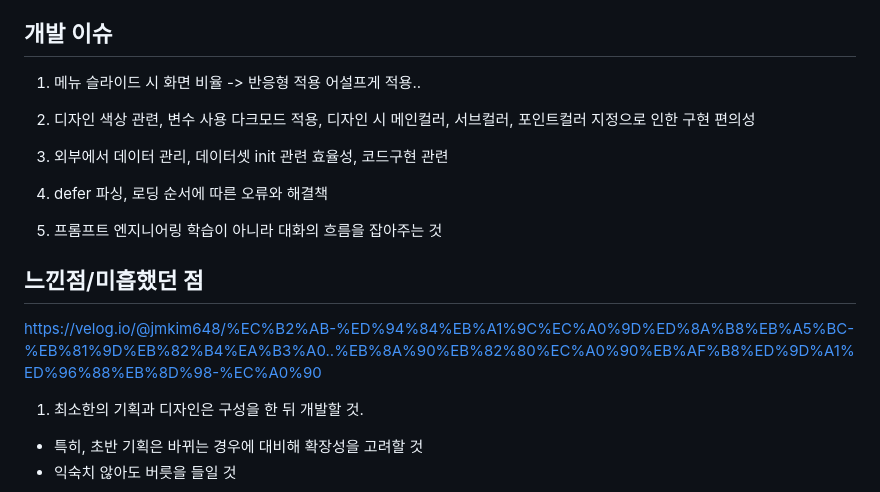
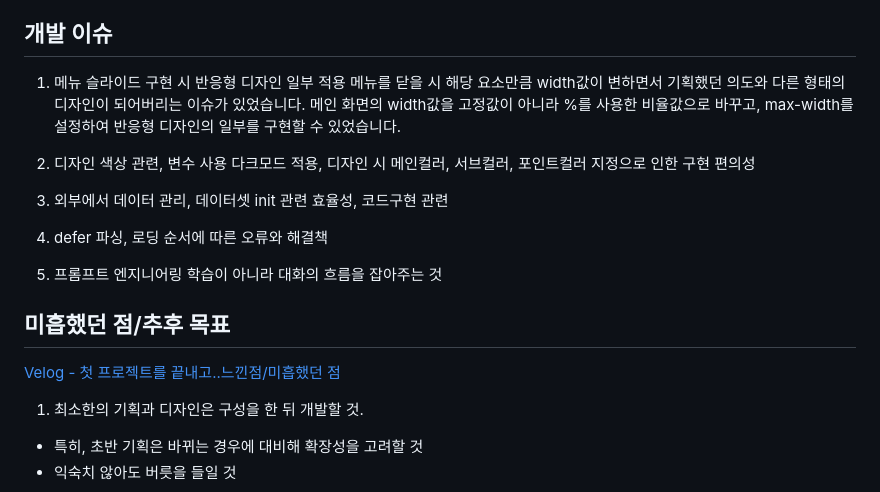
Before and after one commit to jmkim648/Variable-Recommander, a Markdown page: README.md, the part around the change printed below. Rendered like a GitHub page.

Commit message:
fix readme
개발 이슈
스타일링 추가 필요

```diff
--- a/README.md
+++ b/README.md
@@ -101,8 +107,8 @@ root
   - 애니메이션 적용 중 내부 글씨가 살아있으면 줄바뀜이 적용되면서 글이 길쭉해지기 때문에, ▶ 버튼을 누르는 즉시 내부 내용을 삭제시킵니다. ◀버튼을 누르면 애니메이션이 끝난 후 내부 요소를 출력합니다.
 
 ## 개발 이슈
-1. 메뉴 슬라이드 시 화면 비율 -> 반응형 적용
-  어설프게 적용..
+1. 메뉴 슬라이드 구현 시 반응형 디자인 일부 적용
+메뉴를 닫을 시 해당 요소만큼 width값이 변하면서 기획했던 의도와 다른 형태의 디자인이 되어버리는 이슈가 있었습니다. 메인 화면의 width값을 고정값이 아니라 %를 사용한 비율값으로 바꾸고, max-width를 설정하여 반응형 디자인의 일부를 구현할 수 있었습니다.
 
 2. 디자인 색상 관련, 변수 사용
   다크모드 적용, 디자인 시 메인컬러, 서브컬러, 포인트컬러 지정으로 인한 구현 편의성
@@ -117,9 +123,9 @@ root
   학습이 아니라 대화의 흐름을 잡아주는 것
 
 
-## 느낀점/미흡했던 점
+## 미흡했던 점/추후 목표
 
-https://velog.io/@jmkim648/%EC%B2%AB-%ED%94%84%EB%A1%9C%EC%A0%9D%ED%8A%B8%EB%A5%BC-%EB%81%9D%EB%82%B4%EA%B3%A0..%EB%8A%90%EB%82%80%EC%A0%90%EB%AF%B8%ED%9D%A1%ED%96%88%EB%8D%98-%EC%A0%90
+[Velog - 첫 프로젝트를 끝내고..느낀점/미흡했던 점](https://velog.io/@jmkim648/%EC%B2%AB-%ED%94%84%EB%A1%9C%EC%A0%9D%ED%8A%B8%EB%A5%BC-%EB%81%9D%EB%82%B4%EA%B3%A0..%EB%8A%90%EB%82%80%EC%A0%90%EB%AF%B8%ED%9D%A1%ED%96%88%EB%8D%98-%EC%A0%90)
 
 1. 최소한의 기획과 디자인은 구성을 한 뒤 개발할 것.
   - 특히, 초반 기획은 바뀌는 경우에 대비해 확장성을 고려할 것
```
Also changed, not shown: other parts of README.md (+24 -18 lines).
